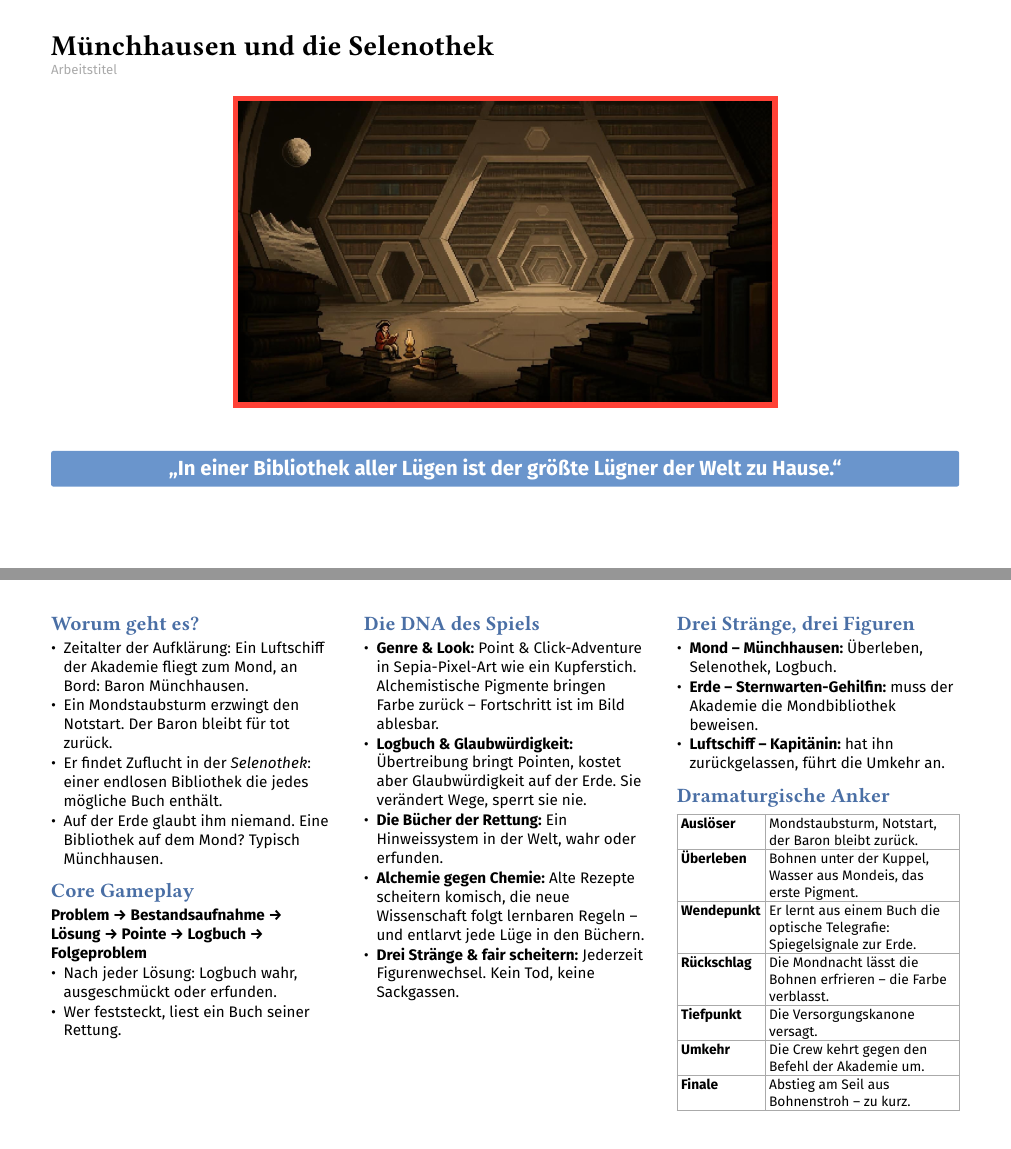
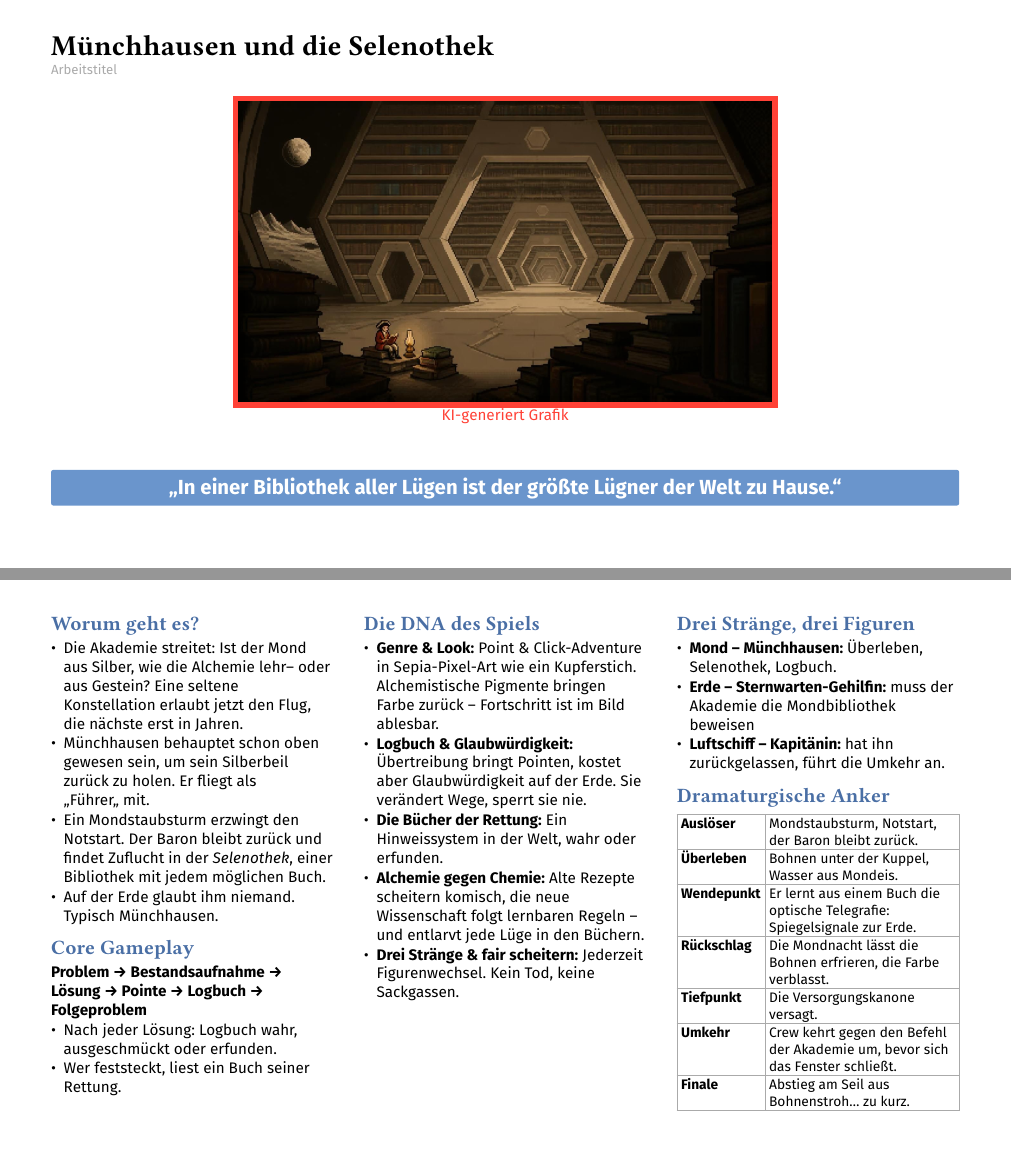
Before and after one commit to THE-ORONCO/vision-statement-the-martian, a Typst document (main.typ, which reads drafts/a-muenchhausen-selenothek.typ): pages 1 and 2 of 4 before the commit and pages 1 and 2 of 2 after it, joined at a grey line. Compiled offline with Typst 0.15.

Commit message:
final draft or something

```diff
--- a/drafts/a-muenchhausen-selenothek.typ
+++ b/drafts/a-muenchhausen-selenothek.typ
@@ -3,12 +3,15 @@
 #vision(
   title: [Münchhausen und die Selenothek],
   x: ["In einer Bibliothek aller Lügen ist der größte Lügner der Welt zu Hause."],
-  img: image("../images/m-selenothek-gpt.png", height: 250pt),
+  img: [
+    #image("../images/m-selenothek-gpt.png", height: 250pt)\
+    #text(fill: color.red)[KI-generiert Grafik]
+    ],
   about: [
-    - Zeitalter der Aufklärung: Ein Luftschiff der Akademie fliegt zum Mond, an Bord: Baron Münchhausen.
-    - Ein Mondstaubsturm erzwingt den Notstart. Der Baron bleibt für tot zurück.
-    - Er findet Zuflucht in der _Selenothek_: einer endlosen Bibliothek die jedes mögliche Buch enthält.
-    - Auf der Erde glaubt ihm niemand. Eine Bibliothek auf dem Mond? Typisch Münchhausen.
+    - Die Akademie streitet: Ist der Mond aus Silber, wie die Alchemie lehr– oder aus Gestein? Eine seltene Konstellation erlaubt jetzt den Flug, die nächste erst in Jahren.
+    - Münchhausen behauptet schon oben gewesen sein, um sein Silberbeil zurück zu holen. Er fliegt als „Führer" mit.
+    - Ein Mondstaubsturm erzwingt den Notstart. Der Baron bleibt zurück und findet Zuflucht in der _Selenothek_, einer Bibliothek mit jedem möglichen Buch.
+    - Auf der Erde glaubt ihm niemand. Typisch Münchhausen.
   ],
   gameplay: [
     *Problem → Bestandsaufnahme → Lösung → Pointe → Logbuch → Folgeproblem*
@@ -24,16 +27,16 @@
   ],
   strands: [
     - *Mond – Münchhausen:* Überleben, Selenothek, Logbuch.
-    - *Erde – Sternwarten-Gehilfin:* muss der Akademie die Mondbibliothek beweisen.
+    - *Erde – Sternwarten-Gehilfin:* muss der Akademie die Mondbibliothek beweisen
     - *Luftschiff – Kapitänin:* hat ihn zurückgelassen, führt die Umkehr an.
   ],
   anchors: (
     ("Auslöser", [Mondstaubsturm, Notstart, der Baron bleibt zurück.]),
-    ("Überleben", [Bohnen unter der Kuppel, Wasser aus Mondeis, das erste Pigment.]),
+    ("Überleben", [Bohnen unter der Kuppel, Wasser aus Mondeis.]),
     ("Wendepunkt", [Er lernt aus einem Buch die optische Telegrafie: Spiegelsignale zur Erde.]),
-    ("Rückschlag", [Die Mondnacht lässt die Bohnen erfrieren – die Farbe verblasst.]),
+    ("Rückschlag", [Die Mondnacht lässt die Bohnen erfrieren, die Farbe verblasst.]),
     ("Tiefpunkt", [Die Versorgungskanone versagt.]),
-    ("Umkehr", [Die Crew kehrt gegen den Befehl der Akademie um.]),
-    ("Finale", [Abstieg am Seil aus Bohnenstroh – zu kurz.]),
+    ("Umkehr", [Crew kehrt gegen den Befehl der Akademie um, bevor sich das Fenster schließt.]),
+    ("Finale", [Abstieg am Seil aus Bohnenstroh... zu kurz.]),
   ),
 )
```
Also changed, not shown: main.typ (+1 -1 lines).
